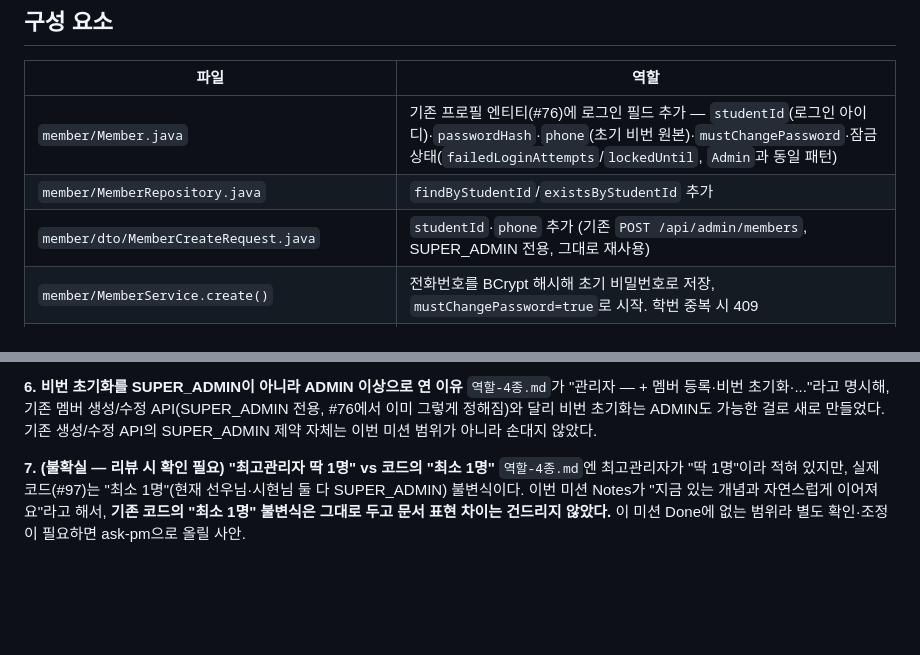
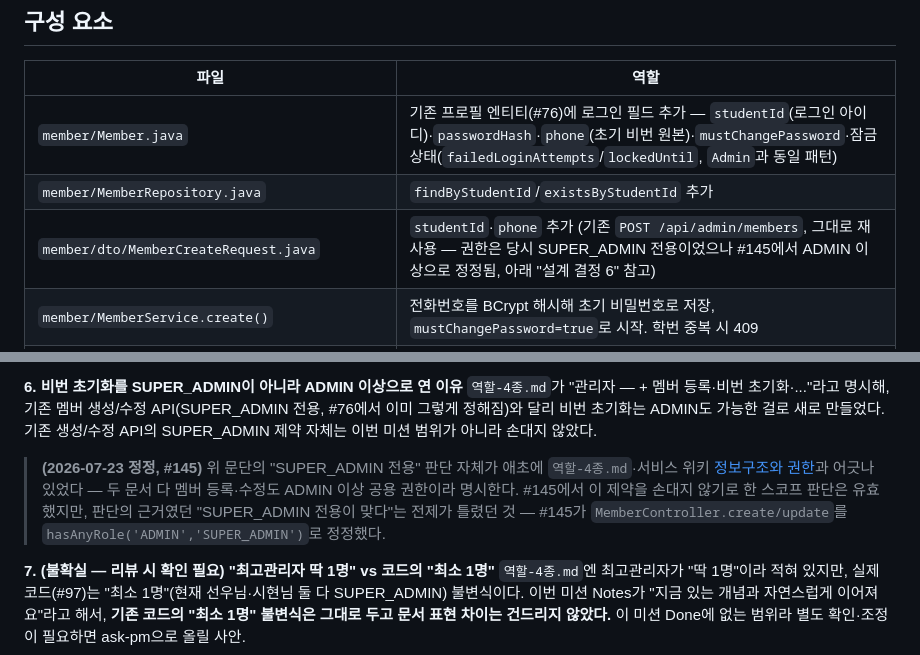
Before and after one commit to likelion-khu-official/website, a Markdown page: backend/docs/member-auth-module.md, 2 parts joined by grey strips. Rendered like a GitHub page; blank space fills up the shorter version.

Commit message:
docs(#145): member-auth-module.md에 등록·수정 권한 정정 각주 추가
#117 설계결정 문서가 "멤버 등록·수정은 SUPER_ADMIN 전용"이라고 적어뒀는데,
이 판단의 근거였던 전제 자체가 역할-4종.md·위키와 어긋나 있었다(#145에서
발견해 코드를 ADMIN 이상으로 정정). 결정 로그 원문은 그대로 두고(당시엔
그렇게 판단했다는 기록 자체는 유효) 정정 각주만 추가해 최신 상태를 반영한다.

Co-Authored-By: Claude Sonnet 5 <noreply@anthropic.com>

```diff
--- a/backend/docs/member-auth-module.md
+++ b/backend/docs/member-auth-module.md
@@ -14,7 +14,7 @@
 |---|---|
 | `member/Member.java` | 기존 프로필 엔티티(#76)에 로그인 필드 추가 — `studentId`(로그인 아이디)·`passwordHash`·`phone`(초기 비번 원본)·`mustChangePassword`·잠금 상태(`failedLoginAttempts`/`lockedUntil`, `Admin`과 동일 패턴) |
 | `member/MemberRepository.java` | `findByStudentId`/`existsByStudentId` 추가 |
-| `member/dto/MemberCreateRequest.java` | `studentId`·`phone` 추가 (기존 `POST /api/admin/members`, SUPER_ADMIN 전용, 그대로 재사용) |
+| `member/dto/MemberCreateRequest.java` | `studentId`·`phone` 추가 (기존 `POST /api/admin/members`, 그대로 재사용 — 권한은 당시 SUPER_ADMIN 전용이었으나 #145에서 ADMIN 이상으로 정정됨, 아래 "설계 결정 6" 참고) |
 | `member/MemberService.create()` | 전화번호를 BCrypt 해시해 초기 비밀번호로 저장, `mustChangePassword=true`로 시작. 학번 중복 시 409 |
 | `member/auth/MemberRefreshToken(Repository)` | `admin.auth.RefreshToken`과 같은 shape, **별도 테이블**(`member_refresh_tokens`) — 이유는 아래 "설계 결정 1" |
 | `member/auth/MemberCookieFactory` | `AdminCookieFactory`와 같은 쿠키(이름 `access_token`/`refresh_token`, HttpOnly+Secure+SameSite=Strict). `access_token`은 Path=`/`로 어드민과 동일하게 겹쳐 쓰고, `refresh_token`만 Path=`/api/member/auth`로 좁혀 어드민 refresh 흐름과 분리 |
@@ -48,6 +48,8 @@ Spring Security `RoleHierarchy`로 "상위 역할이 하위 권한을 자동 포
 
 **6. 비번 초기화를 SUPER_ADMIN이 아니라 ADMIN 이상으로 연 이유**
 `역할-4종.md`가 "관리자 — + 멤버 등록·비번 초기화·..."라고 명시해, 기존 멤버 생성/수정 API(SUPER_ADMIN 전용, #76에서 이미 그렇게 정해짐)와 달리 비번 초기화는 ADMIN도 가능한 걸로 새로 만들었다. 기존 생성/수정 API의 SUPER_ADMIN 제약 자체는 이번 미션 범위가 아니라 손대지 않았다.
+
+> **(2026-07-23 정정, #145)** 위 문단의 "SUPER_ADMIN 전용" 판단 자체가 애초에 `역할-4종.md`·서비스 위키 [정보구조와 권한](https://github.com/likelion-khu-official/website/wiki/정보구조와-권한)과 어긋나 있었다 — 두 문서 다 멤버 등록·수정도 ADMIN 이상 공용 권한이라 명시한다. #145에서 이 제약을 손대지 않기로 한 스코프 판단은 유효했지만, 판단의 근거였던 "SUPER_ADMIN 전용이 맞다"는 전제가 틀렸던 것 — #145가 `MemberController.create/update`를 `hasAnyRole('ADMIN','SUPER_ADMIN')`로 정정했다.
 
 **7. (불확실 — 리뷰 시 확인 필요) "최고관리자 딱 1명" vs 코드의 "최소 1명"**
 `역할-4종.md`엔 최고관리자가 "딱 1명"이라 적혀 있지만, 실제 코드(#97)는 "최소 1명"(현재 선우님·시현님 둘 다 SUPER_ADMIN) 불변식이다. 이번 미션 Notes가 "지금 있는 개념과 자연스럽게 이어져요"라고 해서, **기존 코드의 "최소 1명" 불변식은 그대로 두고 문서 표현 차이는 건드리지 않았다.** 이 미션 Done에 없는 범위라 별도 확인·조정이 필요하면 ask-pm으로 올릴 사안.
```
